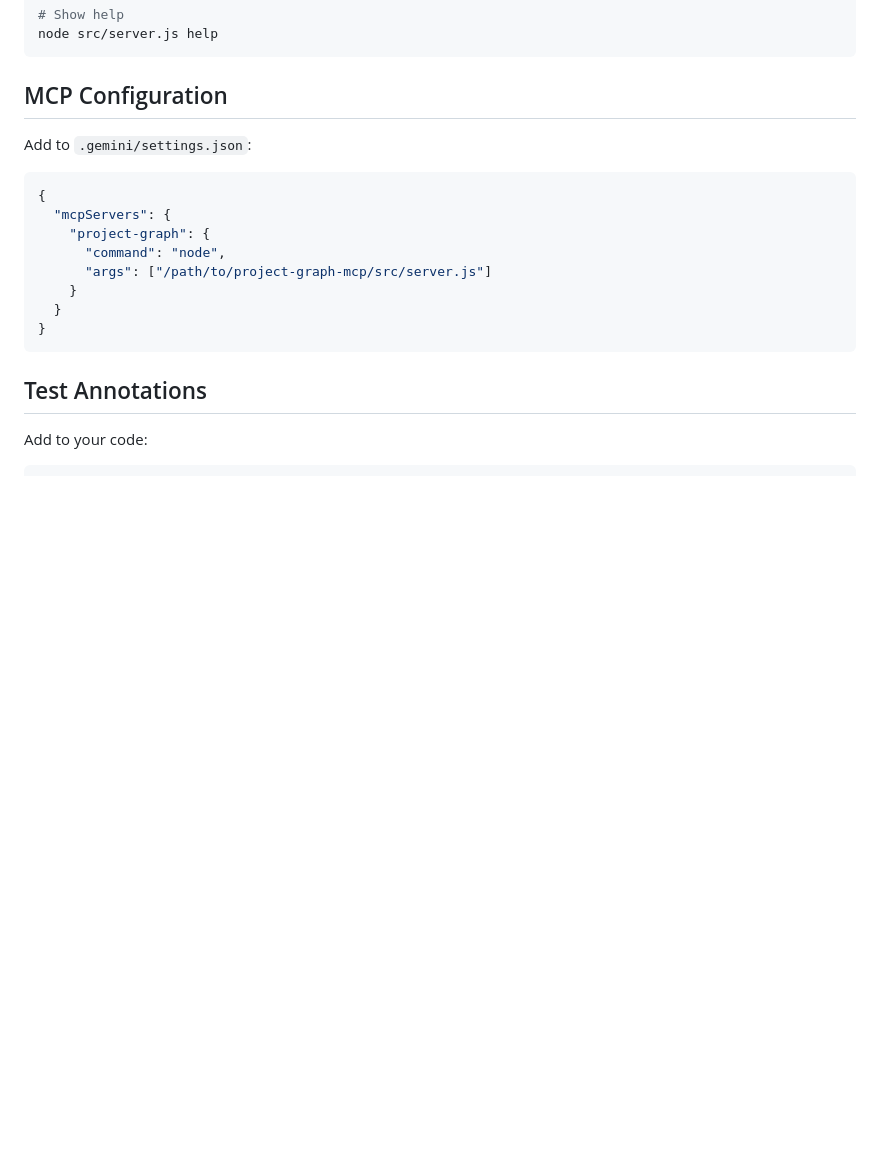
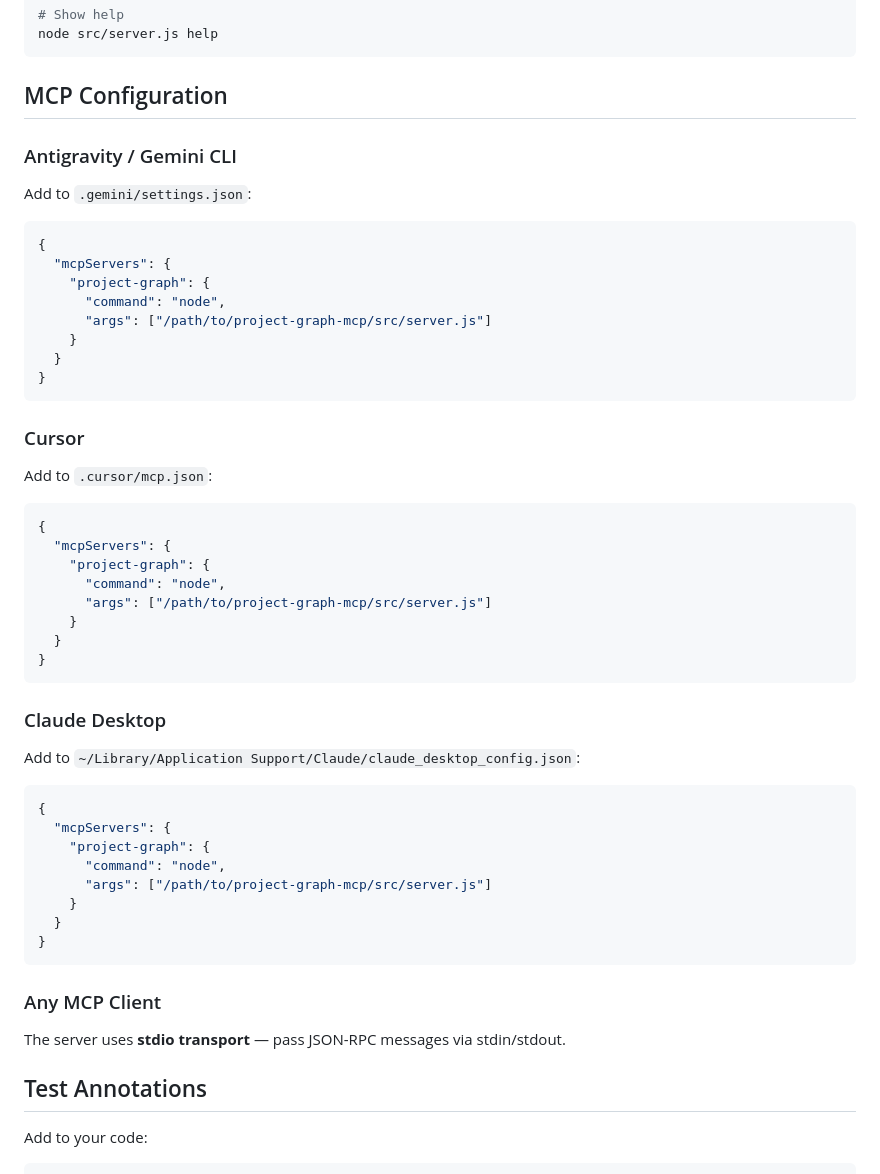
Before and after one commit to rnd-pro/project-graph-mcp, a Markdown page: README.md, the part around the change. Drawn GitHub-style; blank space fills up the shorter version.

Commit message:
Add MCP config examples for Cursor and Claude Desktop

````diff
--- a/README.md
+++ b/README.md
@@ -66,6 +66,7 @@ node src/server.js help
 
 ## MCP Configuration
 
+### Antigravity / Gemini CLI
 Add to `.gemini/settings.json`:
 ```json
 {
@@ -77,6 +78,35 @@ Add to `.gemini/settings.json`:
   }
 }
 ```
+
+### Cursor
+Add to `.cursor/mcp.json`:
+```json
+{
+  "mcpServers": {
+    "project-graph": {
+      "command": "node",
+      "args": ["/path/to/project-graph-mcp/src/server.js"]
+    }
+  }
+}
+```
+
+### Claude Desktop
+Add to `~/Library/Application Support/Claude/claude_desktop_config.json`:
+```json
+{
+  "mcpServers": {
+    "project-graph": {
+      "command": "node",
+      "args": ["/path/to/project-graph-mcp/src/server.js"]
+    }
+  }
+}
+```
+
+### Any MCP Client
+The server uses **stdio transport** — pass JSON-RPC messages via stdin/stdout.
 
 ## Test Annotations
 
````
